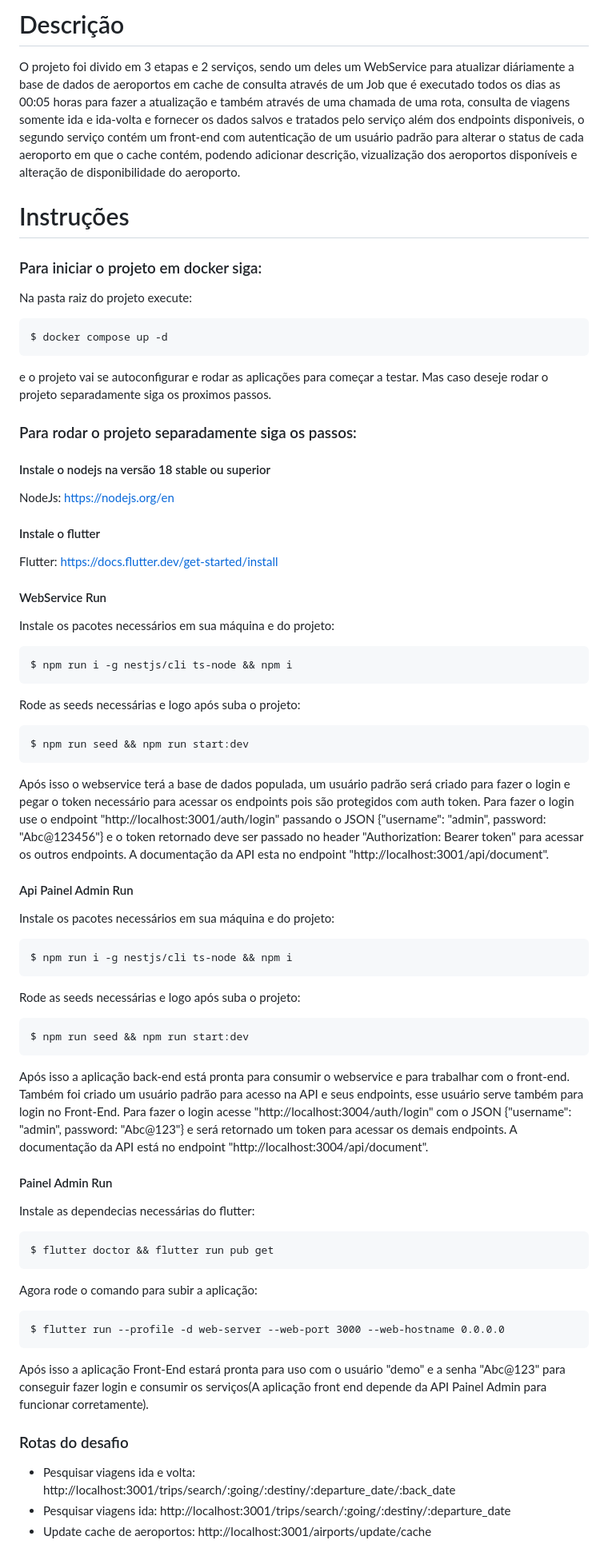
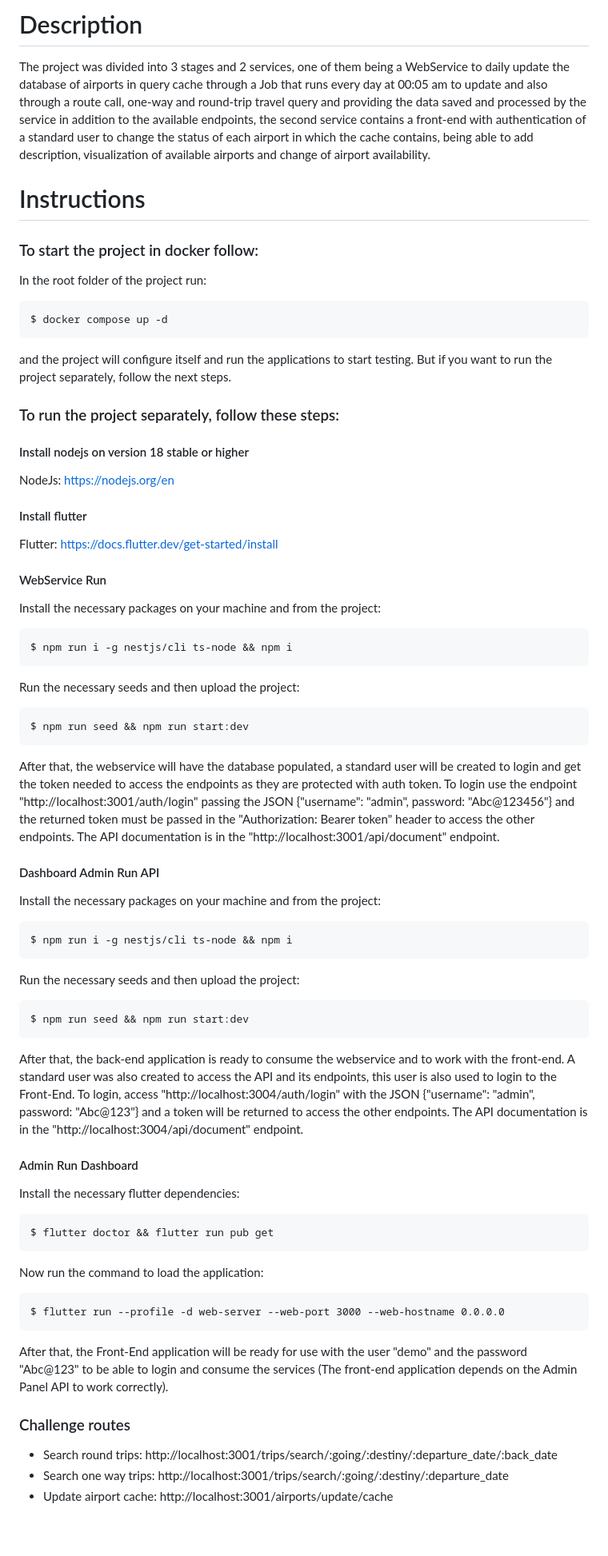
Before and after one commit to Gesaias/ambient_amo_promo, a Markdown page: README.md, the part around the change printed below. Shown: that part at 80% size. Drawn GitHub-style; blank space fills up the shorter version.

````diff
--- a/README.md
+++ b/README.md
@@ -1,65 +1,65 @@
-# Descrição
-O projeto foi divido em 3 etapas e 2 serviços, sendo um deles um WebService para atualizar diáriamente a base de dados de aeroportos em cache de consulta através de um Job que é executado todos os dias as 00:05 horas para fazer a atualização e também através de uma chamada de uma rota, consulta de viagens somente ida e ida-volta e fornecer os dados salvos e tratados pelo serviço além dos endpoints disponiveis, o segundo serviço contém um front-end com autenticação de um usuário padrão para alterar o status de cada aeroporto em que o cache contém, podendo adicionar descrição, vizualização dos aeroportos disponíveis e alteração de disponibilidade do aeroporto.
+# Description
+The project was divided into 3 stages and 2 services, one of them being a WebService to daily update the database of airports in query cache through a Job that runs every day at 00:05 am to update and also through a route call, one-way and round-trip travel query and providing the data saved and processed by the service in addition to the available endpoints, the second service contains a front-end with authentication of a standard user to change the status of each airport in which the cache contains, being able to add description, visualization of available airports and change of airport availability.
 
-# Instruções
-### Para iniciar o projeto em docker siga:
+# Instructions
+### To start the project in docker follow:
 
-Na pasta raiz do projeto execute:
+In the root folder of the project run:
 
 ```
 $ docker compose up -d
 ```
 
-e o projeto vai se autoconfigurar e rodar as aplicações para começar a testar. Mas caso deseje rodar o projeto separadamente siga os proximos passos.
+and the project will configure itself and run the applications to start testing. But if you want to run the project separately, follow the next steps.
 
-### Para rodar o projeto separadamente siga os passos:
-#### Instale o nodejs na versão 18 stable ou superior
+### To run the project separately, follow these steps:
+#### Install nodejs on version 18 stable or higher
 NodeJs: https://nodejs.org/en
 
-#### Instale o flutter
+#### Install flutter
 Flutter: https://docs.flutter.dev/get-started/install
 
 #### WebService Run
-Instale os pacotes necessários em sua máquina e do projeto:
+Install the necessary packages on your machine and from the project:
 ```
 $ npm run i -g nestjs/cli ts-node && npm i
 ```
 
-Rode as seeds necessárias e logo após suba o projeto:
+Run the necessary seeds and then upload the project:
 ```
 $ npm run seed && npm run start:dev
 ```
 
-Após isso o webservice terá a base de dados populada, um usuário padrão será criado para fazer o login e pegar o token necessário para acessar os endpoints pois são protegidos com auth token. Para fazer o login use o endpoint "http://localhost:3001/auth/login" passando o JSON {"username": "admin", password: "Abc@123456"} e o token retornado deve ser passado no header "Authorization: Bearer token" para acessar os outros endpoints. A documentação da API esta no endpoint "http://localhost:3001/api/document".
+After that, the webservice will have the database populated, a standard user will be created to login and get the token needed to access the endpoints as they are protected with auth token. To login use the endpoint "http://localhost:3001/auth/login" passing the JSON {"username": "admin", password: "Abc@123456"} and the returned token must be passed in the "Authorization: Bearer token" header to access the other endpoints. The API documentation is in the "http://localhost:3001/api/document" endpoint.
 
-#### Api Painel Admin Run
-Instale os pacotes necessários em sua máquina e do projeto:
+#### Dashboard Admin Run API
+Install the necessary packages on your machine and from the project:
 ```
 $ npm run i -g nestjs/cli ts-node && npm i
 ```
 
-Rode as seeds necessárias e logo após suba o projeto:
+Run the necessary seeds and then upload the project:
 ```
 $ npm run seed && npm run start:dev
 ```
 
-Após isso a aplicação back-end está pronta para consumir o webservice e para trabalhar com o front-end. Também foi criado um usuário padrão para acesso na API e seus endpoints, esse usuário serve também para login no Front-End. Para fazer o login acesse "http://localhost:3004/auth/login" com o JSON {"username": "admin", password: "Abc@123"} e será retornado um token para acessar os demais endpoints. A documentação da API está no endpoint "http://localhost:3004/api/document".
+After that, the back-end application is ready to consume the webservice and to work with the front-end. A standard user was also created to access the API and its endpoints, this user is also used to login to the Front-End. To login, access "http://localhost:3004/auth/login" with the JSON {"username": "admin", password: "Abc@123"} and a token will be returned to access the other endpoints. The API documentation is in the "http://localhost:3004/api/document" endpoint.
 
-#### Painel Admin Run
-Instale as dependecias necessárias do flutter:
+#### Admin Run Dashboard
+Install the necessary flutter dependencies:
 ```
 $ flutter doctor && flutter run pub get
 ```
 
-Agora rode o comando para subir a aplicação:
+Now run the command to load the application:
 ```
 $ flutter run --profile -d web-server --web-port 3000 --web-hostname 0.0.0.0
 ```
 
-Após isso a aplicação Front-End estará pronta para uso com o usuário "demo" e a senha "Abc@123" para conseguir fazer login e consumir os serviços(A aplicação front end depende da API Painel Admin para funcionar corretamente).
+After that, the Front-End application will be ready for use with the user "demo" and the password "Abc@123" to be able to login and consume the services (The front-end application depends on the Admin Panel API to work correctly).
 
-### Rotas do desafio
-- Pesquisar viagens ida e volta: http://localhost:3001/trips/search/:going/:destiny/:departure_date/:back_date
-- Pesquisar viagens ida: http://localhost:3001/trips/search/:going/:destiny/:departure_date
-- Update cache de aeroportos: http://localhost:3001/airports/update/cache
+### Challenge routes
+- Search round trips: http://localhost:3001/trips/search/:going/:destiny/:departure_date/:back_date
+- Search one way trips: http://localhost:3001/trips/search/:going/:destiny/:departure_date
+- Update airport cache: http://localhost:3001/airports/update/cache
 
````
Also changed, not shown: other parts of README.md (+2 -2 lines).
